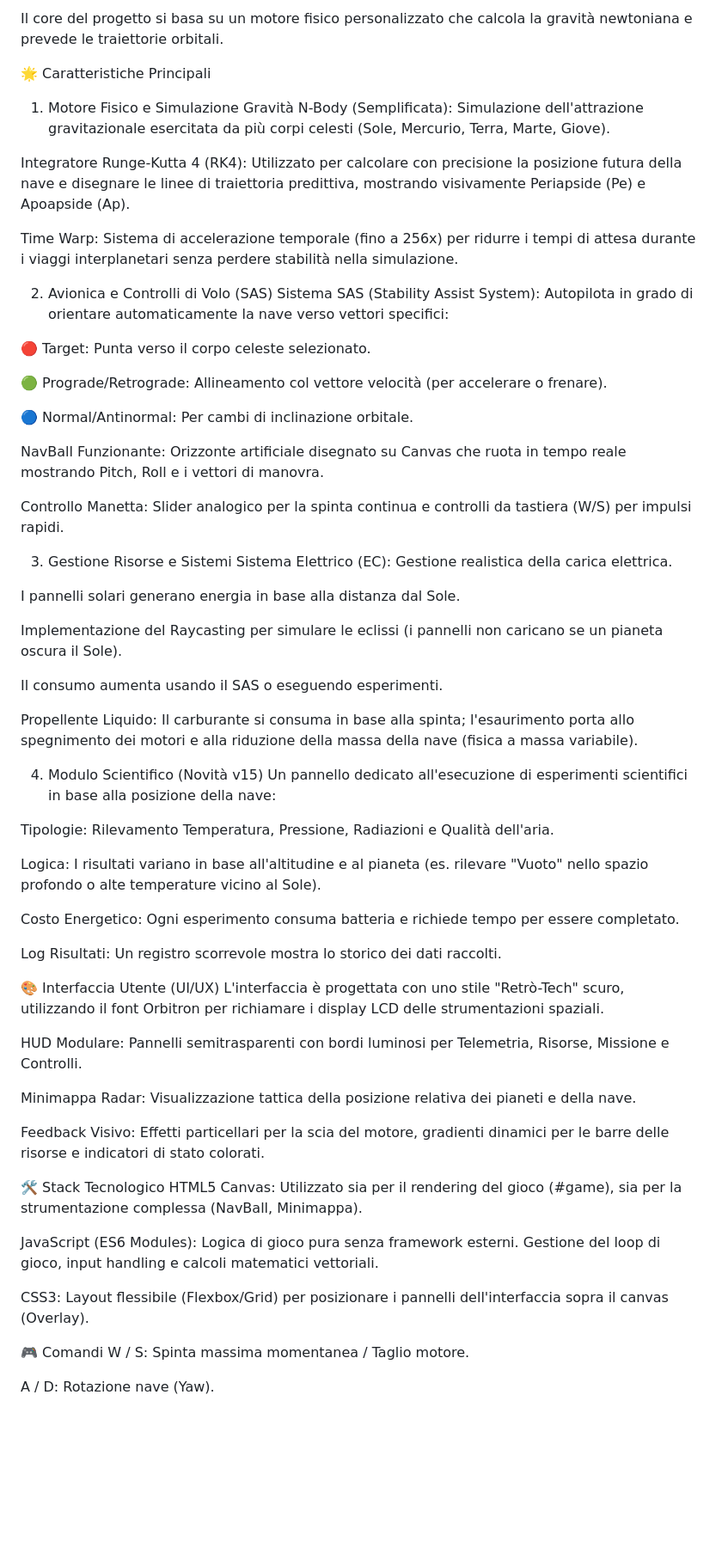
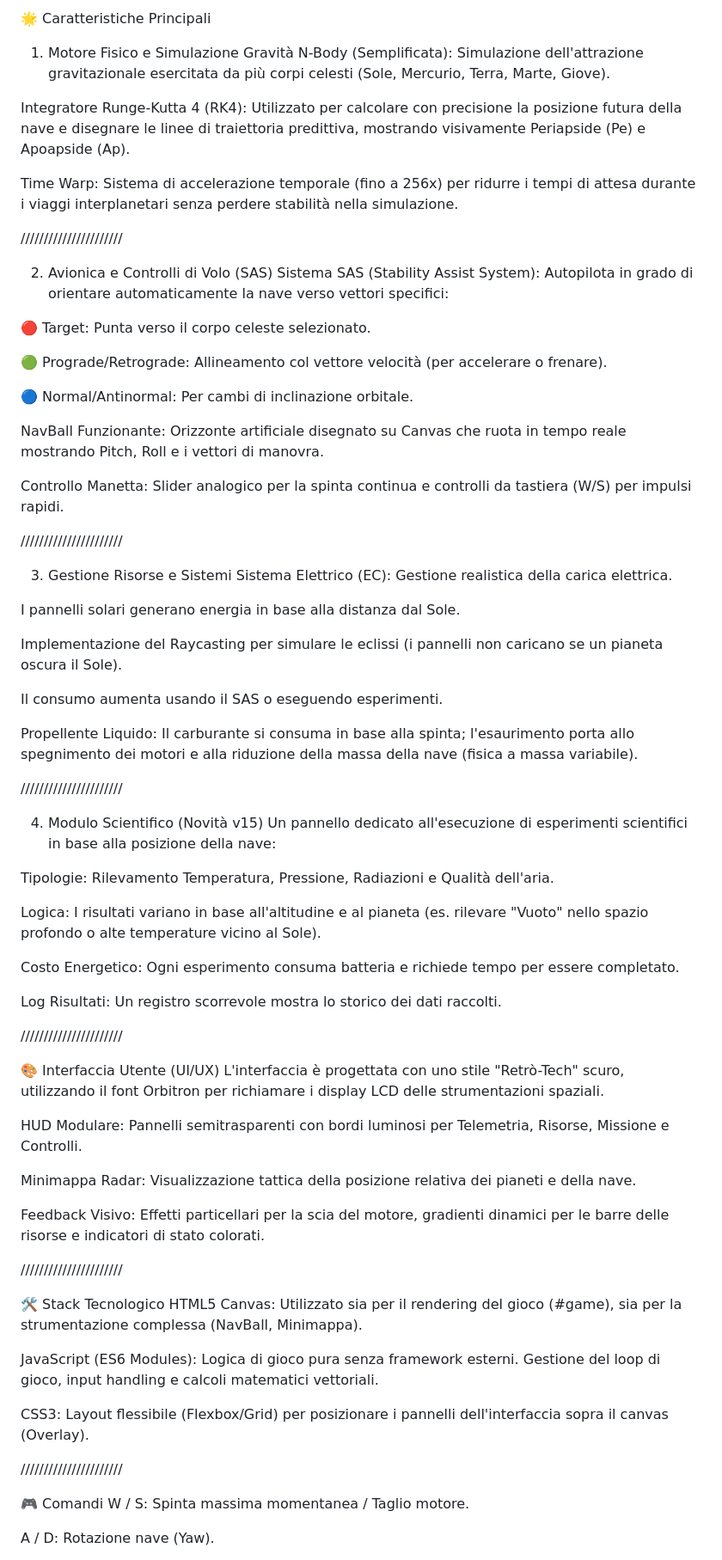
Before and after one commit to tiadiff/escape.orbit.2d, a Markdown page: README.md, the part around one of its changes. Shown at 86% size. Rendered like a GitHub page; blank space fills up the shorter version.

Commit message:
Revise README to include new features and details
Updated project features and technology stack in README.

```diff
--- a/README.md
+++ b/README.md
@@ -1,12 +1,13 @@
-Il core del progetto si basa su un motore fisico personalizzato che calcola la gravità newtoniana e prevede le traiettorie orbitali.
+🌟 Caratteristiche Principali
 
-🌟 Caratteristiche Principali
 1. Motore Fisico e Simulazione
 Gravità N-Body (Semplificata): Simulazione dell'attrazione gravitazionale esercitata da più corpi celesti (Sole, Mercurio, Terra, Marte, Giove).
 
 Integratore Runge-Kutta 4 (RK4): Utilizzato per calcolare con precisione la posizione futura della nave e disegnare le linee di traiettoria predittiva, mostrando visivamente Periapside (Pe) e Apoapside (Ap).
 
 Time Warp: Sistema di accelerazione temporale (fino a 256x) per ridurre i tempi di attesa durante i viaggi interplanetari senza perdere stabilità nella simulazione.
+
+//////////////////////
 
 2. Avionica e Controlli di Volo (SAS)
 Sistema SAS (Stability Assist System): Autopilota in grado di orientare automaticamente la nave verso vettori specifici:
@@ -21,6 +22,8 @@ NavBall Funzionante: Orizzonte artificiale disegnato su Canvas che ruota in temp
 
 Controllo Manetta: Slider analogico per la spinta continua e controlli da tastiera (W/S) per impulsi rapidi.
 
+//////////////////////
+
 3. Gestione Risorse e Sistemi
 Sistema Elettrico (EC): Gestione realistica della carica elettrica.
 
@@ -31,6 +34,8 @@ Implementazione del Raycasting per simulare le eclissi (i pannelli non caricano
 Il consumo aumenta usando il SAS o eseguendo esperimenti.
 
 Propellente Liquido: Il carburante si consuma in base alla spinta; l'esaurimento porta allo spegnimento dei motori e alla riduzione della massa della nave (fisica a massa variabile).
+
+//////////////////////
 
 4. Modulo Scientifico (Novità v15)
 Un pannello dedicato all'esecuzione di esperimenti scientifici in base alla posizione della nave:
@@ -43,6 +48,8 @@ Costo Energetico: Ogni esperimento consuma batteria e richiede tempo per essere
 
 Log Risultati: Un registro scorrevole mostra lo storico dei dati raccolti.
 
+//////////////////////
+
 🎨 Interfaccia Utente (UI/UX)
 L'interfaccia è progettata con uno stile "Retrò-Tech" scuro, utilizzando il font Orbitron per richiamare i display LCD delle strumentazioni spaziali.
 
@@ -52,12 +59,16 @@ Minimappa Radar: Visualizzazione tattica della posizione relativa dei pianeti e
 
 Feedback Visivo: Effetti particellari per la scia del motore, gradienti dinamici per le barre delle risorse e indicatori di stato colorati.
 
+//////////////////////
+
 🛠 Stack Tecnologico
 HTML5 Canvas: Utilizzato sia per il rendering del gioco (#game), sia per la strumentazione complessa (NavBall, Minimappa).
 
 JavaScript (ES6 Modules): Logica di gioco pura senza framework esterni. Gestione del loop di gioco, input handling e calcoli matematici vettoriali.
 
 CSS3: Layout flessibile (Flexbox/Grid) per posizionare i pannelli dell'interfaccia sopra il canvas (Overlay).
+
+//////////////////////
 
 🎮 Comandi
 W / S: Spinta massima momentanea / Taglio motore.
```
Also changed, not shown: other parts of README.md (+2 -0 lines).
